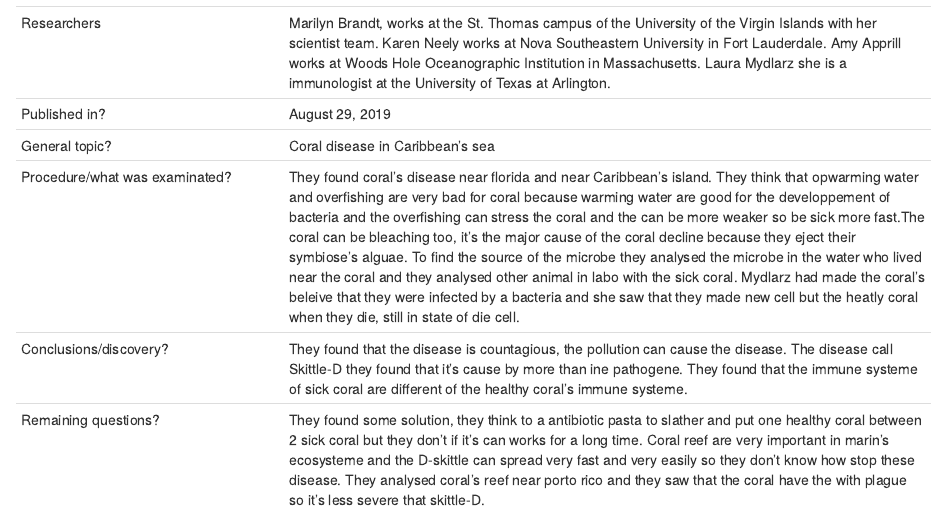
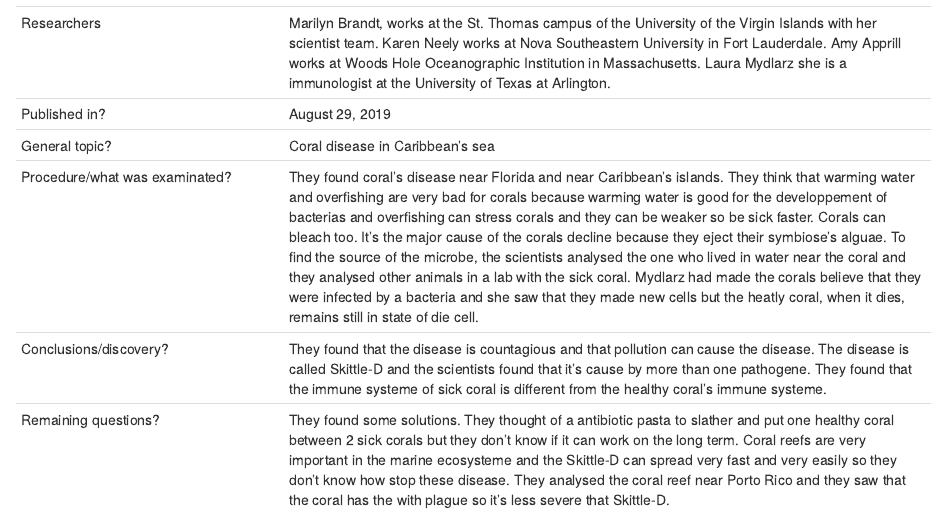
Before and after one commit to mussoi-lisa/mussoi-lisa-blog, an R Markdown document (_posts/2019-10-03-article-2/article-2.Rmd): the page in a window 1100 px wide, from 650 px down. Rendered offline with R 4.5, knitr and Pandoc, with nearby package versions; drawn as R Markdown's standard HTML page in place of the format the file asks for.

Commit message:
correction othographe

```diff
--- a/_posts/2019-10-03-article-2/article-2.Rmd
+++ b/_posts/2019-10-03-article-2/article-2.Rmd
@@ -43,6 +43,6 @@
 | Researchers                  | Marilyn Brandt, works  at the St. Thomas campus of the University of the Virgin Islands with her scientist team. Karen Neely works at Nova Southeastern University in Fort Lauderdale. Amy Apprill works at Woods Hole Oceanographic Institution in Massachusetts. Laura Mydlarz she is a immunologist at the University of Texas at Arlington.               |
 | Published in?                | August 29, 2019                                                       |
 | General topic?               |  Coral disease in Caribbean's sea                     |
-| Procedure/what was examinated? | They found coral's disease near florida and near Caribbean's island. They think that opwarming water and overfishing are very bad for coral because warming water are good for the developpement of bacteria and the overfishing can stress the coral and the can be more weaker so be sick more fast.The coral can be bleaching too, it's the major cause of the coral decline because they eject their symbiose's alguae. To find the source of the microbe they analysed the microbe in the water who lived near the coral and they analysed other animal in labo with the sick coral. Mydlarz had made the coral's beleive that they were infected by a bacteria and she saw that they made new cell but the heatly coral when they die, still in state of die cell. |
-| Conclusions/discovery?       | They found that the disease is countagious, the pollution can cause the disease. The disease call Skittle-D they found that it's cause by more than ine pathogene. They found that the immune systeme of sick coral are different of the  healthy coral's immune systeme.     |
-| Remaining questions?         |They found some solution, they think to a antibiotic pasta to slather and put one healthy coral between 2 sick coral but they don't if it's can works for a long time. Coral reef are very important in marin's ecosysteme and the D-skittle can spread very fast and very easily so they don't know how stop these disease. They analysed coral's reef near porto rico and they saw that the coral have the with plague so it's less severe that skittle-D.  |
+| Procedure/what was examinated? | They found coral's disease near Florida and near Caribbean's islands. They think that warming water and overfishing are very bad for corals because warming water is good for the developpement of bacterias and  overfishing can stress corals and they can be weaker so be sick faster. Corals can bleach too. It's the major cause of the corals decline because they eject their symbiose's alguae. To find the source of the microbe, the scientists analysed the one who lived in water near the coral and they analysed other animals in a lab with the sick coral. Mydlarz had made the corals believe that they were infected by a bacteria and she saw that they made new cells but the heatly coral, when it dies, remains still in state of die cell. |
+| Conclusions/discovery?       | They found that the disease is countagious and that  pollution can cause the disease. The disease is called Skittle-D and the scientists  found that it's cause by more than one pathogene. They found that the immune systeme of sick coral is different from the healthy coral's immune systeme.     |
+| Remaining questions?         |They found some solutions. They thought of a antibiotic pasta to slather and put one healthy coral between 2 sick corals but they don't know if it can work on the long term. Coral reefs are very important in the marine ecosysteme and the Skittle-D can spread very fast and very easily so they don't know how stop these disease. They analysed the coral reef near Porto Rico and they saw that the coral has the with plague so it's less severe that Skittle-D.  |
```
